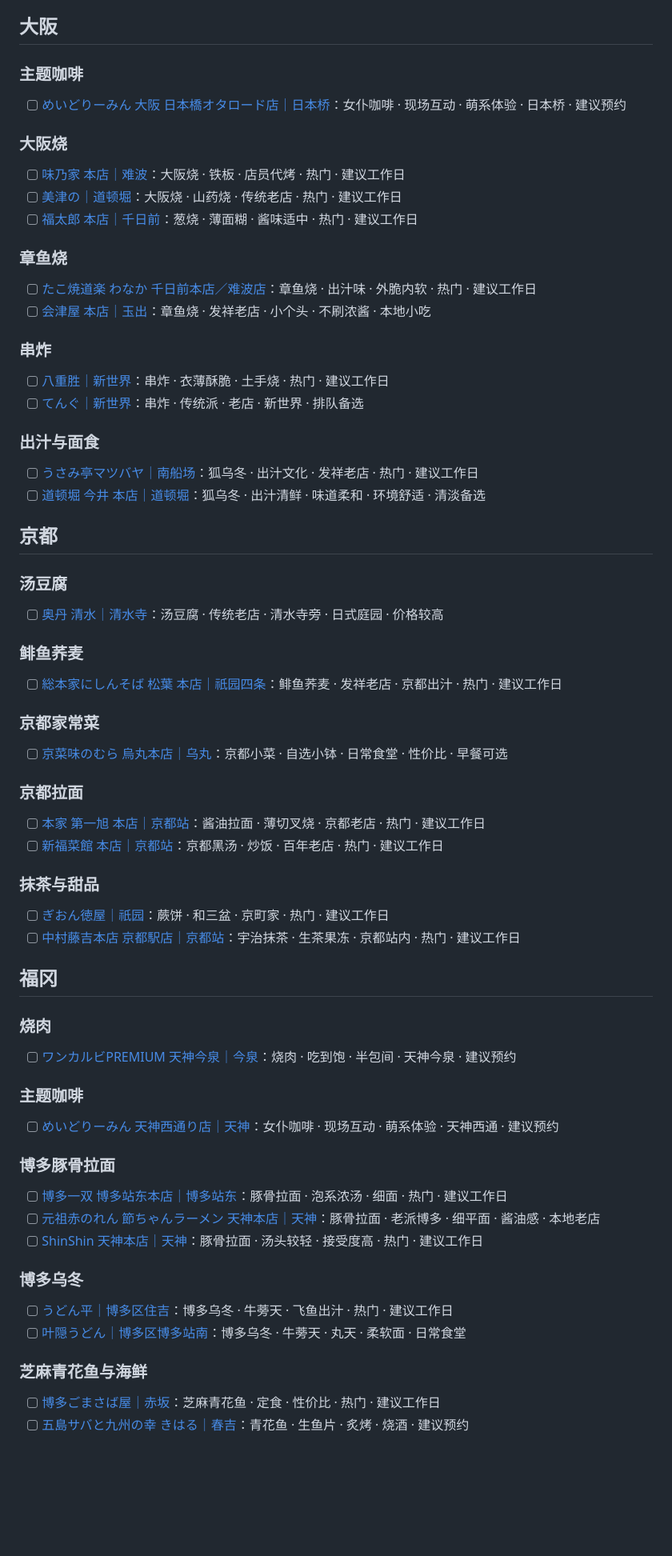
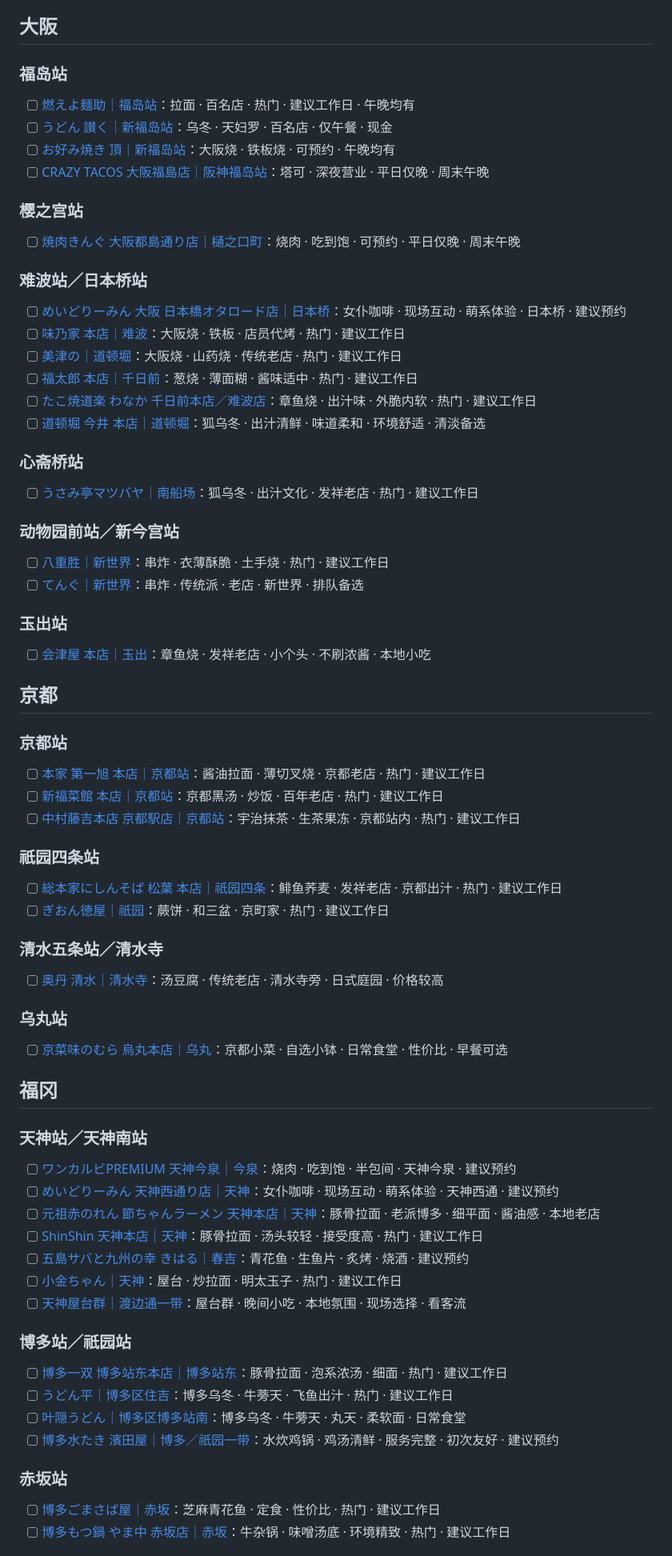
Before and after one commit to LiChenhui1999/osaka-fukuoka-guide, a Markdown page: 2-餐饮候选.md, the part around one of its changes. Shown at 80% size. Rendered like a GitHub page; blank space fills up the shorter version.

Commit message:
餐饮候选布局升级

```diff
--- a/2-餐饮候选.md
+++ b/2-餐饮候选.md
@@ -4,78 +4,81 @@
 
 ## 大阪
 
-### 主题咖啡
+### 福岛站
+
+- [ ] [燃えよ麺助｜福岛站](https://www.google.com/maps/search/?api=1&query=燃えよ麺助 "燃えよ麺助")：拉面 · 百名店 · 热门 · 建议工作日 · 午晚均有
+- [ ] [うどん 讃く｜新福岛站](https://www.google.com/maps/search/?api=1&query=うどん+讃く "うどん 讃く")：乌冬 · 天妇罗 · 百名店 · 仅午餐 · 现金
+- [ ] [お好み焼き 頂｜新福岛站](https://www.google.com/maps/search/?api=1&query=お好み焼き+頂+新福島 "お好み焼き 頂")：大阪烧 · 铁板烧 · 可预约 · 午晚均有
+- [ ] [CRAZY TACOS 大阪福島店｜阪神福岛站](https://www.google.com/maps/search/?api=1&query=CRAZY+TACOS+大阪福島店 "CRAZY TACOS 大阪福島店")：塔可 · 深夜营业 · 平日仅晚 · 周末午晚
+
+### 樱之宫站
+
+- [ ] [焼肉きんぐ 大阪都島通り店｜樋之口町](https://www.google.com/maps/search/?api=1&query=焼肉きんぐ+大阪都島通り店 "焼肉きんぐ 大阪都島通り店")：烧肉 · 吃到饱 · 可预约 · 平日仅晚 · 周末午晚
+
+### 难波站／日本桥站
 
 - [ ] [めいどりーみん 大阪 日本橋オタロード店｜日本桥](https://www.google.com/maps/search/?api=1&query=めいどりーみん+大阪+日本橋オタロード店 "めいどりーみん 大阪 日本橋オタロード店")：女仆咖啡 · 现场互动 · 萌系体验 · 日本桥 · 建议预约
-
-### 大阪烧
-
 - [ ] [味乃家 本店｜难波](https://www.google.com/maps/search/?api=1&query=味乃家+本店 "味乃家 本店")：大阪烧 · 铁板 · 店员代烤 · 热门 · 建议工作日
 - [ ] [美津の｜道顿堀](https://www.google.com/maps/search/?api=1&query=美津の+道頓堀 "美津の")：大阪烧 · 山药烧 · 传统老店 · 热门 · 建议工作日
 - [ ] [福太郎 本店｜千日前](https://www.google.com/maps/search/?api=1&query=福太郎+本店+千日前 "福太郎 本店")：葱烧 · 薄面糊 · 酱味适中 · 热门 · 建议工作日
+- [ ] [たこ焼道楽 わなか 千日前本店／难波店](https://www.google.com/maps/search/?api=1&query=たこ焼道楽+わなか+千日前本店 "たこ焼道楽 わなか 千日前本店")：章鱼烧 · 出汁味 · 外脆内软 · 热门 · 建议工作日
+- [ ] [道顿堀 今井 本店｜道顿堀](https://www.google.com/maps/search/?api=1&query=道頓堀+今井+本店 "道頓堀 今井 本店")：狐乌冬 · 出汁清鲜 · 味道柔和 · 环境舒适 · 清淡备选
 
-### 章鱼烧
+### 心斋桥站
 
-- [ ] [たこ焼道楽 わなか 千日前本店／难波店](https://www.google.com/maps/search/?api=1&query=たこ焼道楽+わなか+千日前本店 "たこ焼道楽 わなか 千日前本店")：章鱼烧 · 出汁味 · 外脆内软 · 热门 · 建议工作日
-- [ ] [会津屋 本店｜玉出](https://www.google.com/maps/search/?api=1&query=会津屋+本店+玉出 "会津屋 本店")：章鱼烧 · 发祥老店 · 小个头 · 不刷浓酱 · 本地小吃
+- [ ] [うさみ亭マツバヤ｜南船场](https://www.google.com/maps/search/?api=1&query=うさみ亭マツバヤ "うさみ亭マツバヤ")：狐乌冬 · 出汁文化 · 发祥老店 · 热门 · 建议工作日
 
-### 串炸
+### 动物园前站／新今宫站
 
 - [ ] [八重胜｜新世界](https://www.google.com/maps/search/?api=1&query=八重勝+新世界 "八重勝")：串炸 · 衣薄酥脆 · 土手烧 · 热门 · 建议工作日
 - [ ] [てんぐ｜新世界](https://www.google.com/maps/search/?api=1&query=てんぐ+串かつ+新世界 "てんぐ")：串炸 · 传统派 · 老店 · 新世界 · 排队备选
 
-### 出汁与面食
+### 玉出站
 
-- [ ] [うさみ亭マツバヤ｜南船场](https://www.google.com/maps/search/?api=1&query=うさみ亭マツバヤ "うさみ亭マツバヤ")：狐乌冬 · 出汁文化 · 发祥老店 · 热门 · 建议工作日
-- [ ] [道顿堀 今井 本店｜道顿堀](https://www.google.com/maps/search/?api=1&query=道頓堀+今井+本店 "道頓堀 今井 本店")：狐乌冬 · 出汁清鲜 · 味道柔和 · 环境舒适 · 清淡备选
+- [ ] [会津屋 本店｜玉出](https://www.google.com/maps/search/?api=1&query=会津屋+本店+玉出 "会津屋 本店")：章鱼烧 · 发祥老店 · 小个头 · 不刷浓酱 · 本地小吃
 
 ## 京都
 
-### 汤豆腐
+### 京都站
+
+- [ ] [本家 第一旭 本店｜京都站](https://www.google.com/maps/search/?api=1&query=本家+第一旭+本店+京都 "本家 第一旭 本店")：酱油拉面 · 薄切叉烧 · 京都老店 · 热门 · 建议工作日
+- [ ] [新福菜館 本店｜京都站](https://www.google.com/maps/search/?api=1&query=新福菜館+本店+京都 "新福菜館 本店")：京都黑汤 · 炒饭 · 百年老店 · 热门 · 建议工作日
+- [ ] [中村藤吉本店 京都駅店｜京都站](https://www.google.com/maps/search/?api=1&query=中村藤吉本店+京都駅店 "中村藤吉本店 京都駅店")：宇治抹茶 · 生茶果冻 · 京都站内 · 热门 · 建议工作日
+
+### 祇园四条站
+
+- [ ] [総本家にしんそば 松葉 本店｜祇园四条](https://www.google.com/maps/search/?api=1&query=総本家にしんそば+松葉+本店 "総本家にしんそば 松葉 本店")：鲱鱼荞麦 · 发祥老店 · 京都出汁 · 热门 · 建议工作日
+- [ ] [ぎおん徳屋｜祇园](https://www.google.com/maps/search/?api=1&query=ぎおん徳屋 "ぎおん徳屋")：蕨饼 · 和三盆 · 京町家 · 热门 · 建议工作日
+
+### 清水五条站／清水寺
 
 - [ ] [奥丹 清水｜清水寺](https://www.google.com/maps/search/?api=1&query=奥丹+清水 "奥丹 清水")：汤豆腐 · 传统老店 · 清水寺旁 · 日式庭园 · 价格较高
 
-### 鲱鱼荞麦
-
-- [ ] [総本家にしんそば 松葉 本店｜祇园四条](https://www.google.com/maps/search/?api=1&query=総本家にしんそば+松葉+本店 "総本家にしんそば 松葉 本店")：鲱鱼荞麦 · 发祥老店 · 京都出汁 · 热门 · 建议工作日
-
-### 京都家常菜
+### 乌丸站
 
 - [ ] [京菜味のむら 烏丸本店｜乌丸](https://www.google.com/maps/search/?api=1&query=京菜味のむら+烏丸本店 "京菜味のむら 烏丸本店")：京都小菜 · 自选小钵 · 日常食堂 · 性价比 · 早餐可选
 
-### 京都拉面
-
-- [ ] [本家 第一旭 本店｜京都站](https://www.google.com/maps/search/?api=1&query=本家+第一旭+本店+京都 "本家 第一旭 本店")：酱油拉面 · 薄切叉烧 · 京都老店 · 热门 · 建议工作日
-- [ ] [新福菜館 本店｜京都站](https://www.google.com/maps/search/?api=1&query=新福菜館+本店+京都 "新福菜館 本店")：京都黑汤 · 炒饭 · 百年老店 · 热门 · 建议工作日
-
-### 抹茶与甜品
-
-- [ ] [ぎおん徳屋｜祇园](https://www.google.com/maps/search/?api=1&query=ぎおん徳屋 "ぎおん徳屋")：蕨饼 · 和三盆 · 京町家 · 热门 · 建议工作日
-- [ ] [中村藤吉本店 京都駅店｜京都站](https://www.google.com/maps/search/?api=1&query=中村藤吉本店+京都駅店 "中村藤吉本店 京都駅店")：宇治抹茶 · 生茶果冻 · 京都站内 · 热门 · 建议工作日
-
 ## 福冈
 
-### 烧肉
+### 天神站／天神南站
 
 - [ ] [ワンカルビPREMIUM 天神今泉｜今泉](https://www.google.com/maps/search/?api=1&query=ワンカルビPREMIUM+天神今泉 "ワンカルビPREMIUM 天神今泉")：烧肉 · 吃到饱 · 半包间 · 天神今泉 · 建议预约
+- [ ] [めいどりーみん 天神西通り店｜天神](https://www.google.com/maps/search/?api=1&query=めいどりーみん+天神西通り店 "めいどりーみん 天神西通り店")：女仆咖啡 · 现场互动 · 萌系体验 · 天神西通 · 建议预约
+- [ ] [元祖赤のれん 節ちゃんラーメン 天神本店｜天神](https://www.google.com/maps/search/?api=1&query=元祖赤のれん+節ちゃんラーメン+天神本店 "元祖赤のれん 節ちゃんラーメン 天神本店")：豚骨拉面 · 老派博多 · 细平面 · 酱油感 · 本地老店
+- [ ] [ShinShin 天神本店｜天神](https://www.google.com/maps/search/?api=1&query=博多らーめん+ShinShin+天神本店 "博多らーめん ShinShin 天神本店")：豚骨拉面 · 汤头较轻 · 接受度高 · 热门 · 建议工作日
+- [ ] [五島サバと九州の幸 きはる｜春吉](https://www.google.com/maps/search/?api=1&query=五島サバと九州の幸+きはる "五島サバと九州の幸 きはる")：青花鱼 · 生鱼片 · 炙烤 · 烧酒 · 建议预约
+- [ ] [小金ちゃん｜天神](https://www.google.com/maps/search/?api=1&query=小金ちゃん+天神 "小金ちゃん")：屋台 · 炒拉面 · 明太玉子 · 热门 · 建议工作日
+- [ ] [天神屋台群｜渡边通一带](https://www.google.com/maps/search/?api=1&query=天神屋台街+福岡 "天神屋台街")：屋台群 · 晚间小吃 · 本地氛围 · 现场选择 · 看客流
 
-### 主题咖啡
-
-- [ ] [めいどりーみん 天神西通り店｜天神](https://www.google.com/maps/search/?api=1&query=めいどりーみん+天神西通り店 "めいどりーみん 天神西通り店")：女仆咖啡 · 现场互动 · 萌系体验 · 天神西通 · 建议预约
-
-### 博多豚骨拉面
+### 博多站／祇园站
 
 - [ ] [博多一双 博多站东本店｜博多站东](https://www.google.com/maps/search/?api=1&query=博多一双+博多駅東本店 "博多一双 博多駅東本店")：豚骨拉面 · 泡系浓汤 · 细面 · 热门 · 建议工作日
-- [ ] [元祖赤のれん 節ちゃんラーメン 天神本店｜天神](https://www.google.com/maps/search/?api=1&query=元祖赤のれん+節ちゃんラーメン+天神本店 "元祖赤のれん 節ちゃんラーメン 天神本店")：豚骨拉面 · 老派博多 · 细平面 · 酱油感 · 本地老店
-- [ ] [ShinShin 天神本店｜天神](https://www.google.com/maps/search/?api=1&query=博多らーめん+ShinShin+天神本店 "博多らーめん ShinShin 天神本店")：豚骨拉面 · 汤头较轻 · 接受度高 · 热门 · 建议工作日
-
-### 博多乌冬
-
 - [ ] [うどん平｜博多区住吉](https://www.google.com/maps/search/?api=1&query=うどん平+博多 "うどん平")：博多乌冬 · 牛蒡天 · 飞鱼出汁 · 热门 · 建议工作日
 - [ ] [叶隠うどん｜博多区博多站南](https://www.google.com/maps/search/?api=1&query=葉隠うどん+博多駅南 "葉隠うどん")：博多乌冬 · 牛蒡天 · 丸天 · 柔软面 · 日常食堂
+- [ ] [博多水たき 濱田屋｜博多／祇园一带](https://www.google.com/maps/search/?api=1&query=博多水たき+濱田屋+本店 "博多水たき 濱田屋 本店")：水炊鸡锅 · 鸡汤清鲜 · 服务完整 · 初次友好 · 建议预约
 
-### 芝麻青花鱼与海鲜
+### 赤坂站
 
 - [ ] [博多ごまさば屋｜赤坂](https://www.google.com/maps/search/?api=1&query=博多ごまさば屋+赤坂 "博多ごまさば屋")：芝麻青花鱼 · 定食 · 性价比 · 热门 · 建议工作日
-- [ ] [五島サバと九州の幸 きはる｜春吉](https://www.google.com/maps/search/?api=1&query=五島サバと九州の幸+きはる "五島サバと九州の幸 きはる")：青花鱼 · 生鱼片 · 炙烤 · 烧酒 · 建议预约
+- [ ] [博多もつ鍋 やま中 赤坂店｜赤坂](https://www.google.com/maps/search/?api=1&query=博多もつ鍋+やま中+赤坂店 "博多もつ鍋 やま中 赤坂店")：牛杂锅 · 味噌汤底 · 环境精致 · 热门 · 建议工作日
 
```
Also changed, not shown: other parts of 2-餐饮候选.md (+3 -10 lines).
